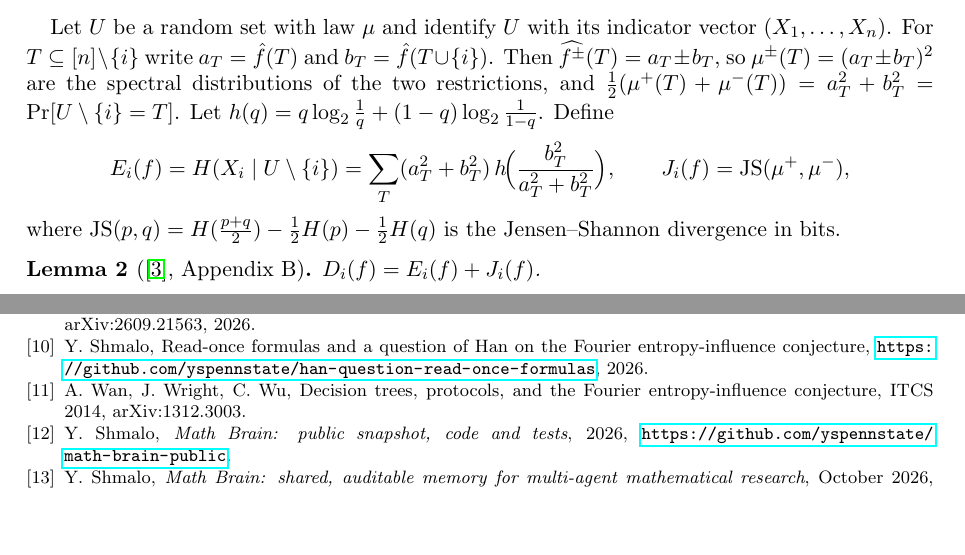
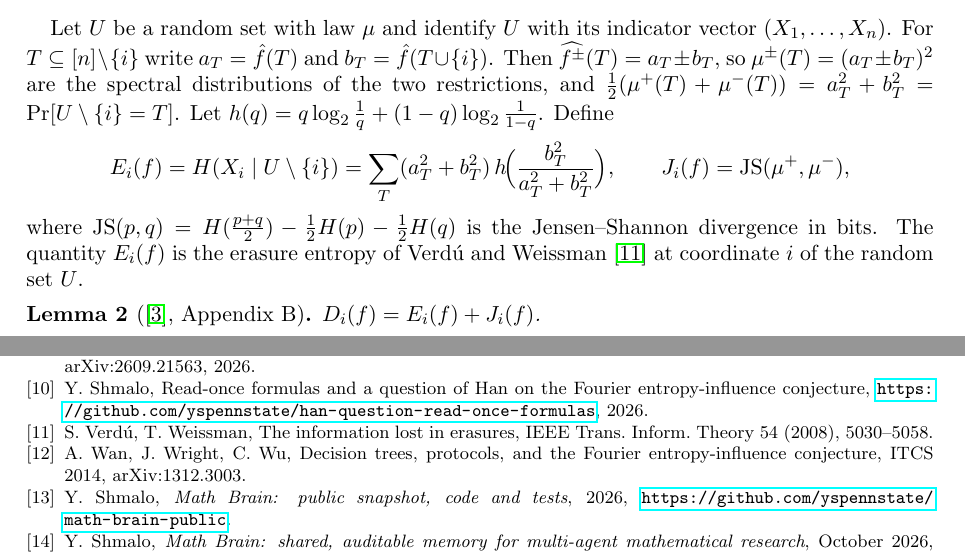
Before and after one commit to yspennstate/fourier-entropy-influence-one-coordinate, a LaTeX paper (main.tex): two parts of pages 2 and 5 of 5, joined at a grey line, cut so that both start at the same text, the shorter picture padded with empty space. Compiled offline with pdfLaTeX.

Commit message:
Fix a reference

```diff
--- a/main.tex
+++ b/main.tex
@@ -90,7 +90,8 @@ E_i(f)=H(X_i\mid U\setminus\{i\})=\sum_T (a_T^2+b_T^2)\,h\!\Big(\frac{b_T^2}{a_T
 \qquad
 J_i(f)=\mathrm{JS}(\mu^+,\mu^-),
 \]
-where $\mathrm{JS}(p,q)=H(\tfrac{p+q}2)-\tfrac12H(p)-\tfrac12H(q)$ is the Jensen--Shannon divergence in bits.
+where $\mathrm{JS}(p,q)=H(\tfrac{p+q}2)-\tfrac12H(p)-\tfrac12H(q)$ is the Jensen--Shannon divergence in bits. The quantity $E_i(f)$ is the erasure entropy of Verd\'u and
+Weissman~\cite{VW08} at coordinate $i$ of the random set $U$.
 
 \begin{lemma}[\cite{GMP}, Appendix B]\label{lem:split}
 $D_i(f)=E_i(f)+J_i(f)$.
@@ -306,6 +307,8 @@ Boolean functions, ICALP 2011.
 arXiv:2609.21563, 2026.
 \bibitem{Shm} Y.~Shmalo, Read-once formulas and a question of Han on the Fourier entropy-influence conjecture,
 \url{https://github.com/yspennstate/han-question-read-once-formulas}, 2026.
+\bibitem{VW08} S.~Verd\'u, T.~Weissman, The information lost in erasures, IEEE Trans. Inform. Theory 54 (2008),
+5030--5058.
 \bibitem{WWW14} A.~Wan, J.~Wright, C.~Wu, Decision trees, protocols, and the Fourier entropy-influence conjecture,
 ITCS 2014, arXiv:1312.3003.
 \bibitem{MathBrainRepo} Y.~Shmalo, \emph{Math Brain: public snapshot, code and tests}, 2026,
```
Also changed, not shown: main.pdf.
